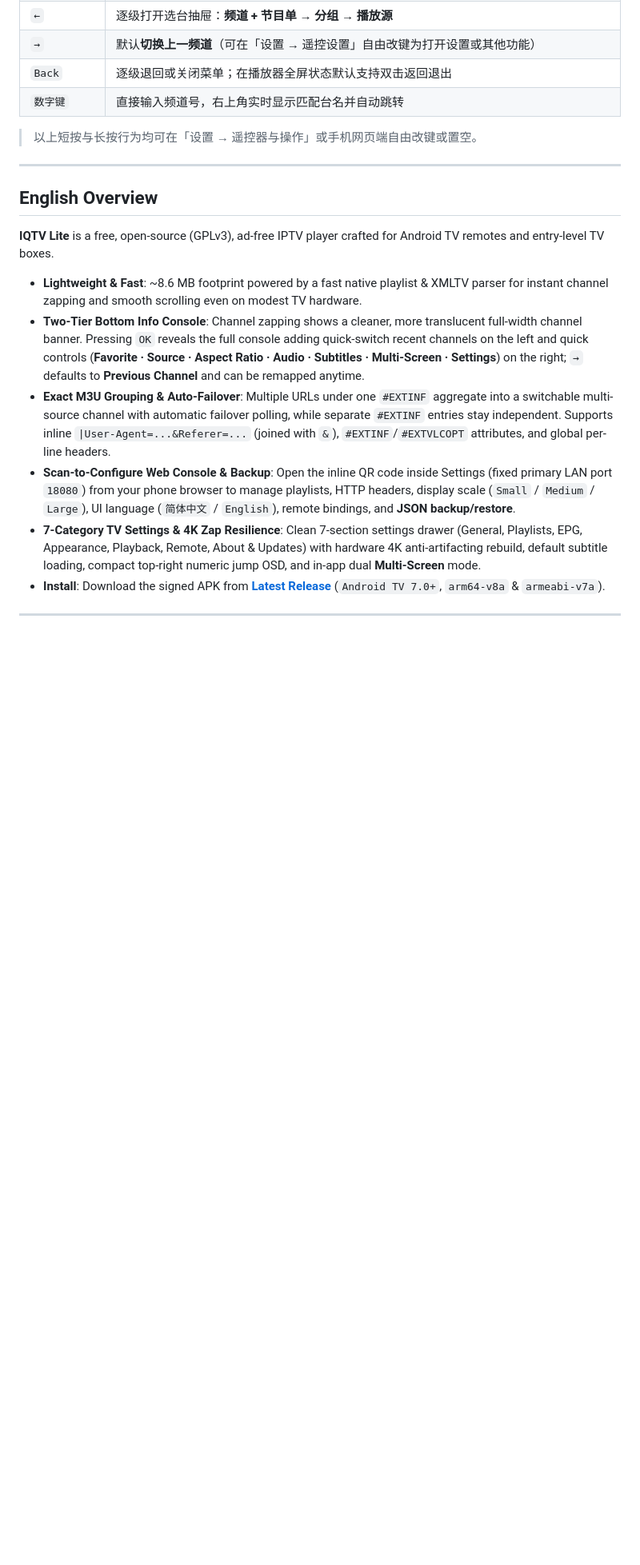
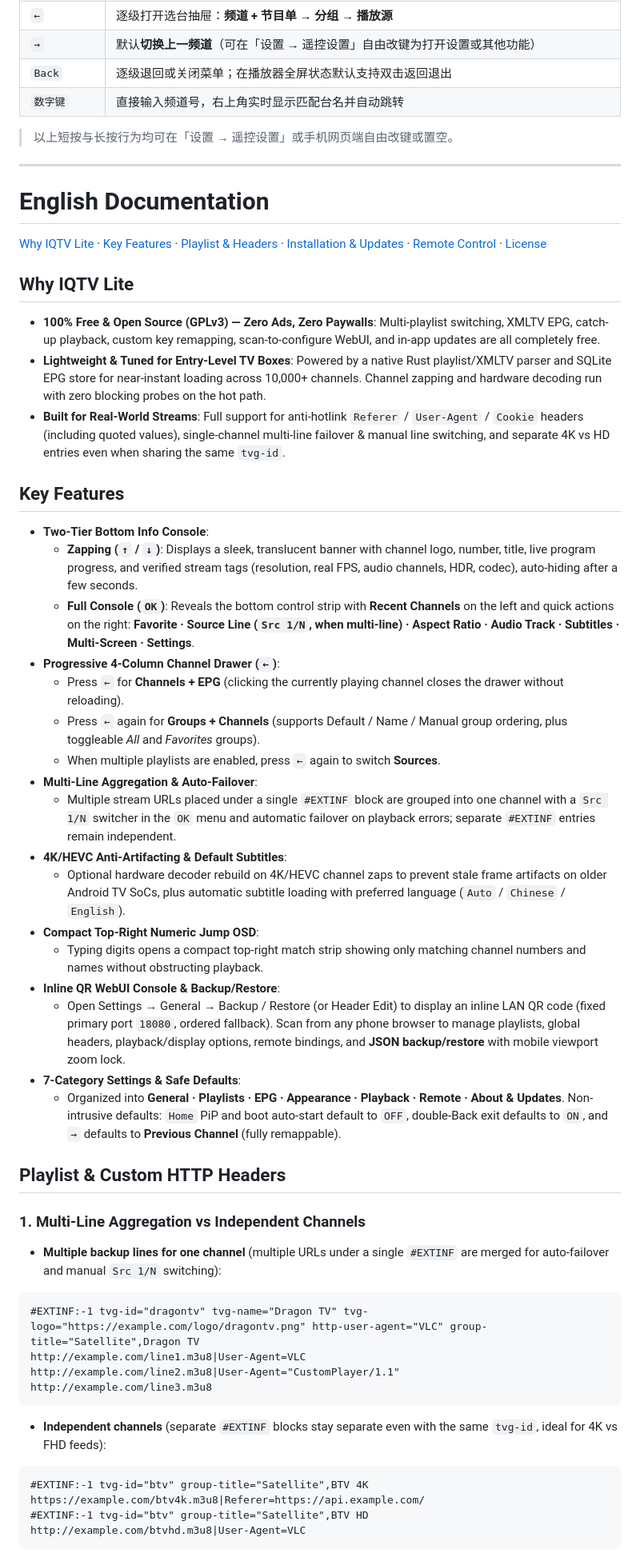
Before and after one commit to zqs1qiwan/iqtvlite, a Markdown page: README.md, the part around one of its changes. Shown at 80% size. Rendered like a GitHub page; blank space fills up the shorter version.

````diff
--- a/README.md
+++ b/README.md
@@ -152,17 +154,62 @@ X-Custom-Token: your-token
 | `Back` | 逐级退回或关闭菜单；在播放器全屏状态默认支持双击返回退出 |
 | `数字键` | 直接输入频道号，右上角实时显示匹配台名并自动跳转 |
 
-> 以上短按与长按行为均可在「设置 → 遥控器与操作」或手机网页端自由改键或置空。
+> 以上短按与长按行为均可在「设置 → 遥控设置」或手机网页端自由改键或置空。
 
 ---
 
-## English Overview
+# English Documentation
 
-**IQTV Lite** is a free, open-source (GPLv3), ad-free IPTV player crafted for Android TV remotes and entry-level TV boxes.
+<p>
+  <a href="#why-iqtv-lite">Why IQTV Lite</a> ·
+  <a href="#key-features">Key Features</a> ·
+  <a href="#playlist--custom-http-headers">Playlist & Headers</a> ·
+  <a href="#installation--updates">Installation & Updates</a> ·
+  <a href="#remote-control-guide">Remote Control</a> ·
+  <a href="#license">License</a>
+</p>
 
-- **Lightweight & Fast**: ~8.6 MB footprint powered by a fast native playlist & XMLTV parser for instant channel zapping and smooth scrolling even on modest TV hardware.
-- **Two-Tier Bottom Info Console**: Channel zapping shows a cleaner, more translucent full-width channel banner. Pressing `OK` reveals the full console adding quick-switch recent channels on the left and quick controls (**Favorite · Source · Aspect Ratio · Audio · Subtitles · Multi-Screen · Settings**) on the right; `→` defaults to **Previous Channel** and can be remapped anytime.
-- **Exact M3U Grouping & Auto-Failover**: Multiple URLs under one `#EXTINF` aggregate into a switchable multi-source channel with automatic failover polling, while separate `#EXTINF` entries stay independent. Supports inline `|User-Agent=...&Referer=...` (joined with `&`), `#EXTINF`/`#EXTVLCOPT` attributes, and global per-line headers.
-- **Scan-to-Configure Web Console & Backup**: Open the inline QR code inside Settings (fixed primary LAN port `18080`) from your phone browser to manage playlists, HTTP headers, display scale (`Small` / `Medium` / `Large`), UI language (`简体中文` / `English`), remote bindings, and **JSON backup/restore**.
-- **7-Category TV Settings & 4K Zap Resilience**: Clean 7-section settings drawer (General, Playlists, EPG, Appearance, Playback, Remote, About & Updates) with hardware 4K anti-artifacting rebuild, default subtitle loading, compact top-right numeric jump OSD, and in-app dual **Multi-Screen** mode.
-- **Install**: Download the signed APK from [**Latest Release**](https://github.com/zqs1qiwan/iqtvlite/releases/latest) (`Android TV 7.0+`, `arm64-v8a` & `armeabi-v7a`).
+## Why IQTV Lite
+
+- **100% Free & Open Source (GPLv3) — Zero Ads, Zero Paywalls**: Multi-playlist switching, XMLTV EPG, catch-up playback, custom key remapping, scan-to-configure WebUI, and in-app updates are all completely free.
+- **Lightweight & Tuned for Entry-Level TV Boxes**: Powered by a native Rust playlist/XMLTV parser and SQLite EPG store for near-instant loading across 10,000+ channels. Channel zapping and hardware decoding run with zero blocking probes on the hot path.
+- **Built for Real-World Streams**: Full support for anti-hotlink `Referer` / `User-Agent` / `Cookie` headers (including quoted values), single-channel multi-line failover & manual line switching, and separate 4K vs HD entries even when sharing the same `tvg-id`.
+
+## Key Features
+
+- **Two-Tier Bottom Info Console**:
+  - **Zapping (`↑` / `↓`)**: Displays a sleek, translucent banner with channel logo, number, title, live program progress, and verified stream tags (resolution, real FPS, audio channels, HDR, codec), auto-hiding after a few seconds.
+  - **Full Console (`OK`)**: Reveals the bottom control strip with **Recent Channels** on the left and quick actions on the right: **Favorite · Source Line (`Src 1/N`, when multi-line) · Aspect Ratio · Audio Track · Subtitles · Multi-Screen · Settings**.
+- **Progressive 4-Column Channel Drawer (`←`)**:
+  - Press `←` for **Channels + EPG** (clicking the currently playing channel closes the drawer without reloading).
+  - Press `←` again for **Groups + Channels** (supports Default / Name / Manual group ordering, plus toggleable *All* and *Favorites* groups).
+  - When multiple playlists are enabled, press `←` again to switch **Sources**.
+- **Multi-Line Aggregation & Auto-Failover**:
+  - Multiple stream URLs placed under a single `#EXTINF` block are grouped into one channel with a `Src 1/N` switcher in the `OK` menu and automatic failover on playback errors; separate `#EXTINF` entries remain independent.
+- **4K/HEVC Anti-Artifacting & Default Subtitles**:
+  - Optional hardware decoder rebuild on 4K/HEVC channel zaps to prevent stale frame artifacts on older Android TV SoCs, plus automatic subtitle loading with preferred language (`Auto` / `Chinese` / `English`).
+- **Compact Top-Right Numeric Jump OSD**:
+  - Typing digits opens a compact top-right match strip showing only matching channel numbers and names without obstructing playback.
+- **Inline QR WebUI Console & Backup/Restore**:
+  - Open Settings → General → Backup / Restore (or Header Edit) to display an inline LAN QR code (fixed primary port `18080`, ordered fallback). Scan from any phone browser to manage playlists, global headers, playback/display options, remote bindings, and **JSON backup/restore** with mobile viewport zoom lock.
+- **7-Category Settings & Safe Defaults**:
+  - Organized into **General · Playlists · EPG · Appearance · Playback · Remote · About & Updates**. Non-intrusive defaults: `Home` PiP and boot auto-start default to `OFF`, double-Back exit defaults to `ON`, and `→` defaults to **Previous Channel** (fully remappable).
+
+## Playlist & Custom HTTP Headers
+
+### 1. Multi-Line Aggregation vs Independent Channels
+- **Multiple backup lines for one channel** (multiple URLs under a single `#EXTINF` are merged for auto-failover and manual `Src 1/N` switching):
+```m3u
+#EXTINF:-1 tvg-id="dragontv" tvg-name="Dragon TV" tvg-logo="https://example.com/logo/dragontv.png" http-user-agent="VLC" group-title="Satellite",Dragon TV
+http://example.com/line1.m3u8|User-Agent=VLC
+http://example.com/line2.m3u8|User-Agent="CustomPlayer/1.1"
+http://example.com/line3.m3u8
+```
+- **Independent channels** (separate `#EXTINF` blocks stay separate even with the same `tvg-id`, ideal for 4K vs FHD feeds):
+```m3u
+#EXTINF:-1 tvg-id="btv" group-title="Satellite",BTV 4K
+https://example.com/btv4k.m3u8|Referer=https://api.example.com/
+#EXTINF:-1 tvg-id="btv" group-title="Satellite",BTV HD
+http://example.com/btvhd.m3u8|User-Agent=VLC
+```
+
````
Also changed, not shown: other parts of README.md (+63 -24 lines), assets/screenshots/settings.png, assets/screenshots/webui-qr.png, 4 other files.
